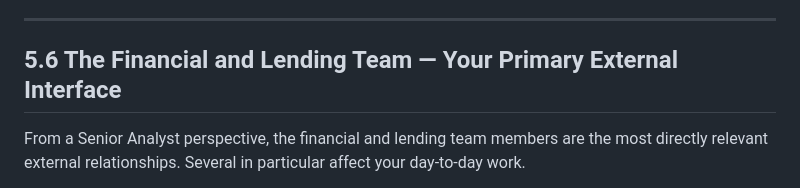
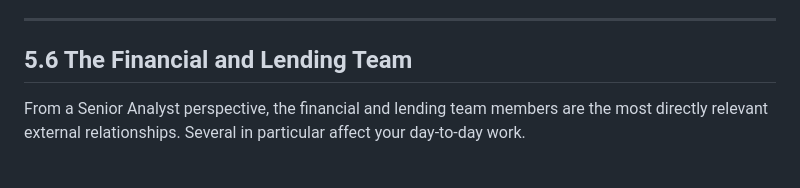
Before and after one commit to vlyssiakov147/re-textbook, a Markdown page: chapters/chapter-5.md, the part around the change. Rendered like a GitHub page.

```diff
--- a/chapters/chapter-5.md
+++ b/chapters/chapter-5.md
@@ -225,7 +225,7 @@ The developer's external accounting firm is a distinct engagement from the inter
 
 ---
 
-## 5.6 The Financial and Lending Team — Your Primary External Interface
+## 5.6 The Financial and Lending Team
 
 From a Senior Analyst perspective, the financial and lending team members are the most directly relevant external relationships. Several in particular affect your day-to-day work.
 
```
